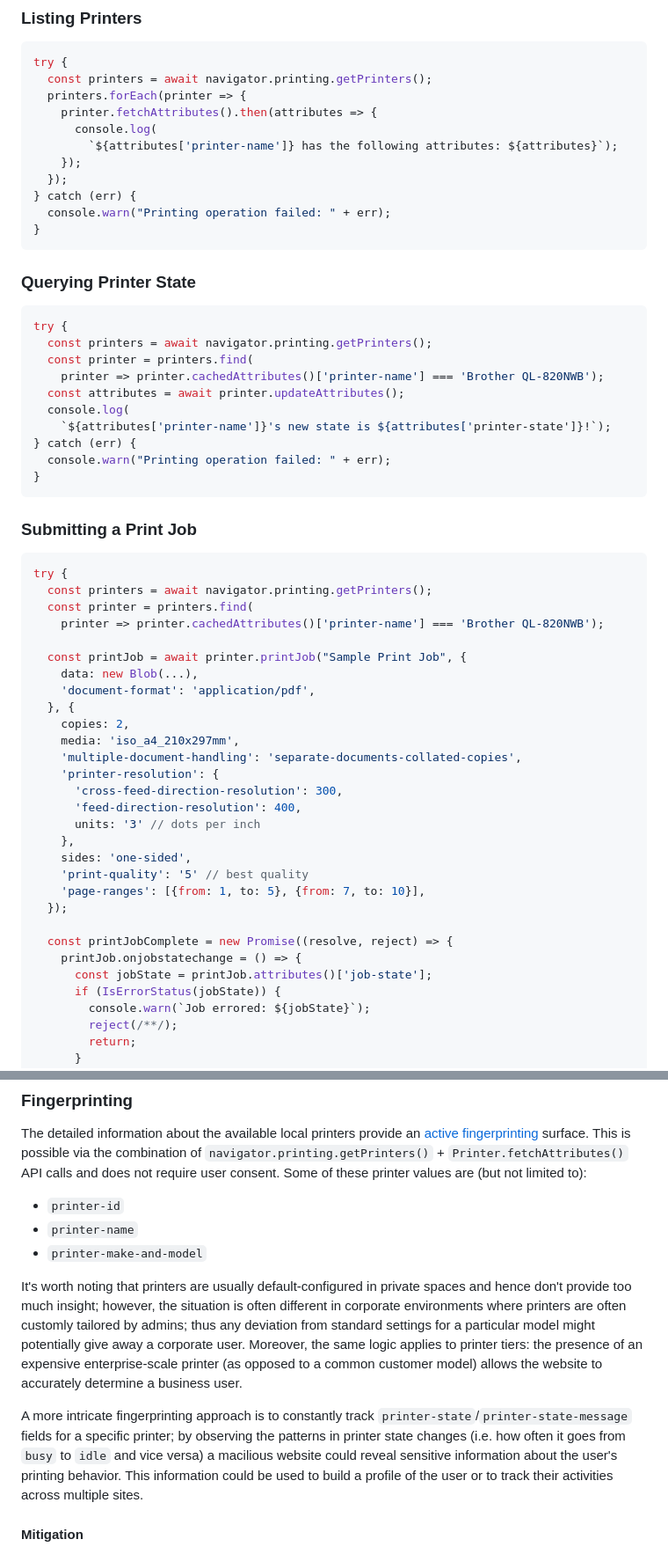
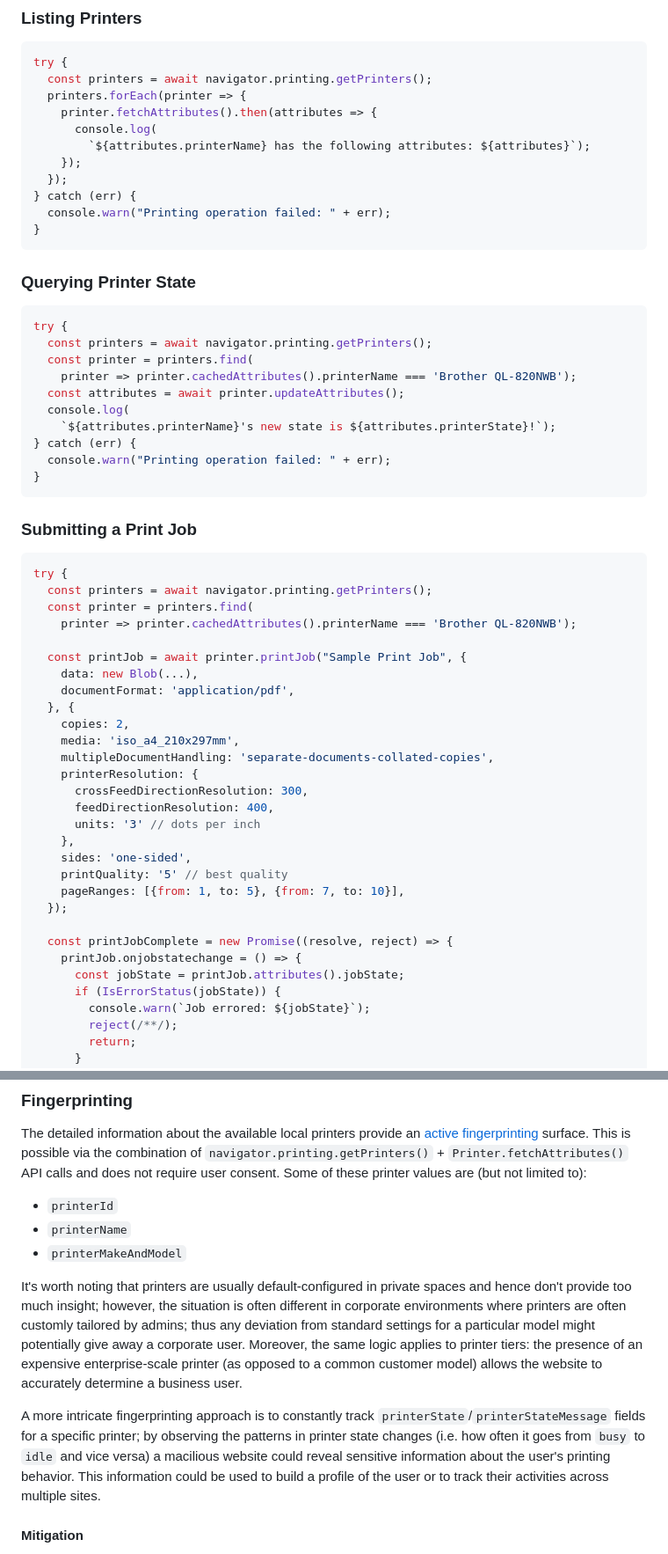
Before and after one commit to WICG/web-printing, a Markdown page: README.md, 2 parts joined by grey strips. Shown: that part at 88% size. Rendered like a GitHub page.

```diff
--- a/README.md
+++ b/README.md
@@ -329,7 +335,7 @@ try {
   printers.forEach(printer => {
     printer.fetchAttributes().then(attributes => {
       console.log(
-        `${attributes['printer-name']} has the following attributes: ${attributes}`);
+        `${attributes.printerName} has the following attributes: ${attributes}`);
     });
   });
 } catch (err) {
@@ -342,10 +348,10 @@ try {
 try {
   const printers = await navigator.printing.getPrinters();
   const printer = printers.find(
-    printer => printer.cachedAttributes()['printer-name'] === 'Brother QL-820NWB');
+    printer => printer.cachedAttributes().printerName === 'Brother QL-820NWB');
   const attributes = await printer.updateAttributes();
   console.log(
-    `${attributes['printer-name']}'s new state is ${attributes['printer-state']}!`);
+    `${attributes.printerName}'s new state is ${attributes.printerState}!`);
 } catch (err) {
   console.warn("Printing operation failed: " + err);
 }
@@ -356,28 +362,28 @@ try {
 try {
   const printers = await navigator.printing.getPrinters();
   const printer = printers.find(
-    printer => printer.cachedAttributes()['printer-name'] === 'Brother QL-820NWB');
+    printer => printer.cachedAttributes().printerName === 'Brother QL-820NWB');
 
   const printJob = await printer.printJob("Sample Print Job", {
     data: new Blob(...),
-    'document-format': 'application/pdf',
+    documentFormat: 'application/pdf',
   }, {
     copies: 2,
     media: 'iso_a4_210x297mm',
-    'multiple-document-handling': 'separate-documents-collated-copies',
-    'printer-resolution': {
-      'cross-feed-direction-resolution': 300,
-      'feed-direction-resolution': 400,
+    multipleDocumentHandling: 'separate-documents-collated-copies',
+    printerResolution: {
+      crossFeedDirectionResolution: 300,
+      feedDirectionResolution: 400,
       units: '3' // dots per inch
     },
     sides: 'one-sided',
-    'print-quality': '5' // best quality
-    'page-ranges': [{from: 1, to: 5}, {from: 7, to: 10}],
+    printQuality: '5' // best quality
+    pageRanges: [{from: 1, to: 5}, {from: 7, to: 10}],
   });
 
   const printJobComplete = new Promise((resolve, reject) => {
     printJob.onjobstatechange = () => {
-      const jobState = printJob.attributes()['job-state'];
+      const jobState = printJob.attributes().jobState;
       if (IsErrorStatus(jobState)) {
         console.warn(`Job errored: ${jobState}`);
         reject(/**/);
@@ -418,13 +424,13 @@ try {
 
 ### Fingerprinting
 The detailed information about the available local printers provide an [active fingerprinting](https://www.w3.org/TR/fingerprinting-guidance/#dfn-active-fingerprinting) surface. This is possible via the combination of `navigator.printing.getPrinters()` + `Printer.fetchAttributes()` API calls and does not require user consent. Some of these printer values are (but not limited to):
-* `printer-id`
-* `printer-name`
-* `printer-make-and-model`
+* `printerId`
+* `printerName`
+* `printerMakeAndModel`
 
 It's worth noting that printers are usually default-configured in private spaces and hence don't provide too much insight; however, the situation is often different in corporate environments where printers are often customly tailored by admins; thus any deviation from standard settings for a particular model might potentially give away a corporate user. Moreover, the same logic applies to printer tiers: the presence of an expensive enterprise-scale printer (as opposed to a common customer model) allows the website to accurately determine a business user.
 
-A more intricate fingerprinting approach is to constantly track `printer-state`/`printer-state-message` fields for a specific printer; by observing the patterns in printer state changes (i.e. how often it goes from `busy` to `idle` and vice versa) a macilious website could reveal sensitive information about the user's printing behavior. This information could be used to build a profile of the user or to track their activities across multiple sites.
+A more intricate fingerprinting approach is to constantly track `printerState`/`printerStateMessage` fields for a specific printer; by observing the patterns in printer state changes (i.e. how often it goes from `busy` to `idle` and vice versa) a macilious website could reveal sensitive information about the user's printing behavior. This information could be used to build a profile of the user or to track their activities across multiple sites.
 
 #### Mitigation
 A basic precaution is to introduce a new permissions-policy called `"printing"` to `navigator.printing.getPrinters()`  to facilitate protection against malicious third-party iframes.
```
Also changed, not shown: other parts of README.md (+64 -58 lines).
